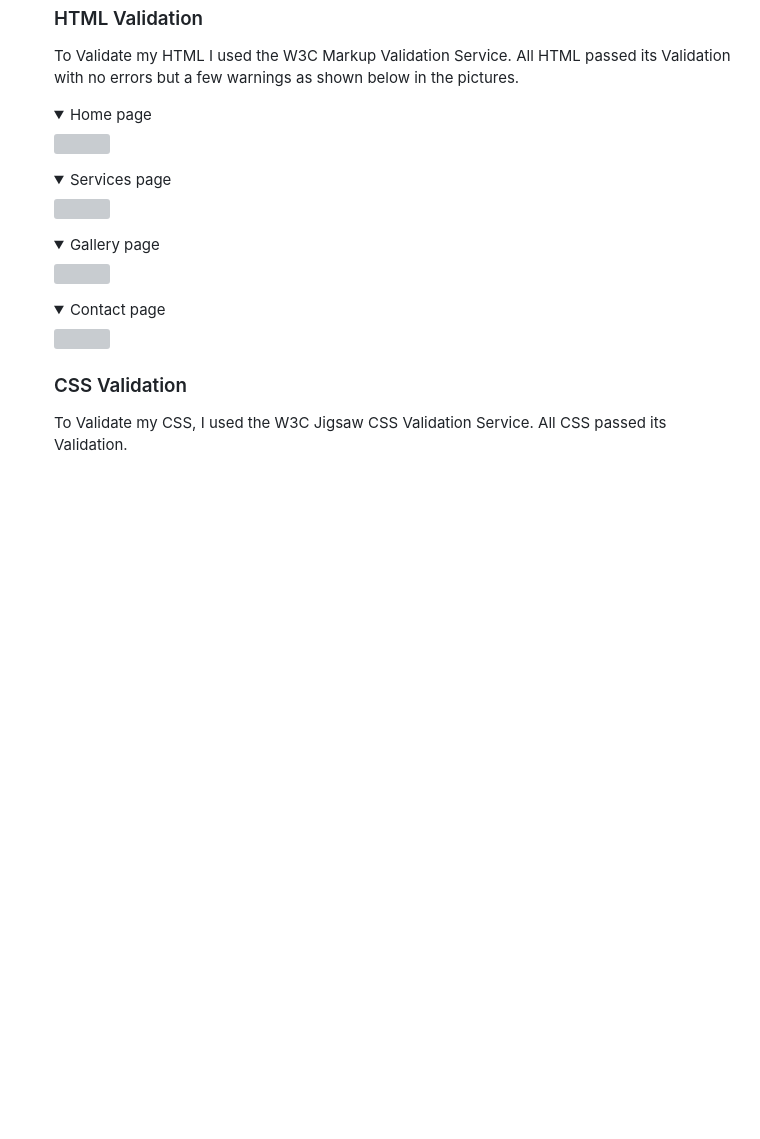
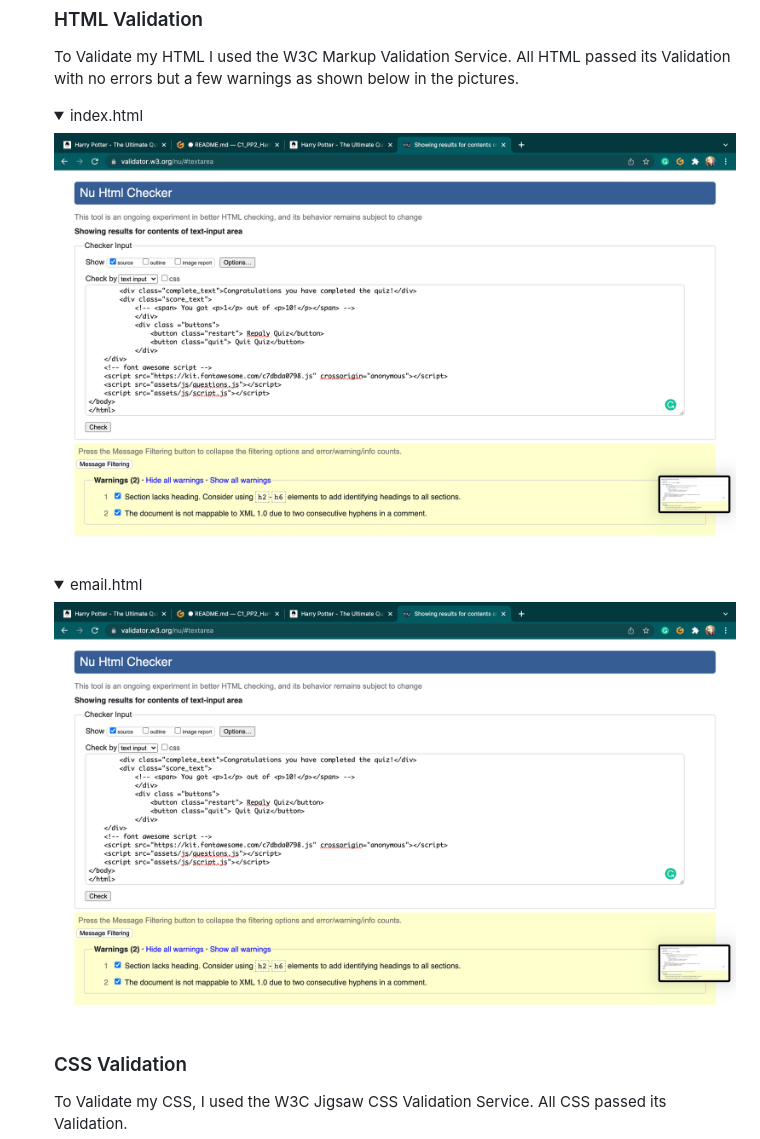
Before and after one commit to MeganNyhan/C1-PP2-HarryPotterQuiz, a Markdown page: README.md, the part around the change. GitHub-like rendering; pictures changed too: assets/images/index.html-validation.png (added); folded sections open; blank space fills up the shorter version; grey boxes are pictures that could not be loaded.

Commit message:
Add html validation

```diff
--- a/README.md
+++ b/README.md
@@ -285,17 +285,11 @@ The Ultimate Harry potter Quiz, is a quiz that main purpose is to test members o
  ### HTML Validation
 <p> To Validate my HTML I used the W3C Markup Validation Service. All HTML passed its Validation with no errors but a few warnings as shown below in the pictures.</p>
 
-<details><summary>Home page</summary>
-<img src="assets/images/home-val.png"></details>
+<details><summary>index.html</summary>
+<img src="assets/images/index.html-validation.png"></details>
 
-<details><summary>Services page</summary>
-<img src="assets/images/services-val.png"></details>
-
-<details><summary>Gallery page</summary>
-<img src="assets/images/gallery-val.png"></details>
-
-<details><summary>Contact page</summary>
-<img src="assets/images/contact-val.png"></details>
+<details><summary>email.html</summary>
+<img src="assets/images/index.html-validation.png"></details>
 
  ### CSS Validation
 <p> To Validate my CSS, I used the W3C Jigsaw CSS Validation Service. All CSS passed its Validation.</p>
```
Also changed, not shown: assets/images/email.html-validation.png (added).
